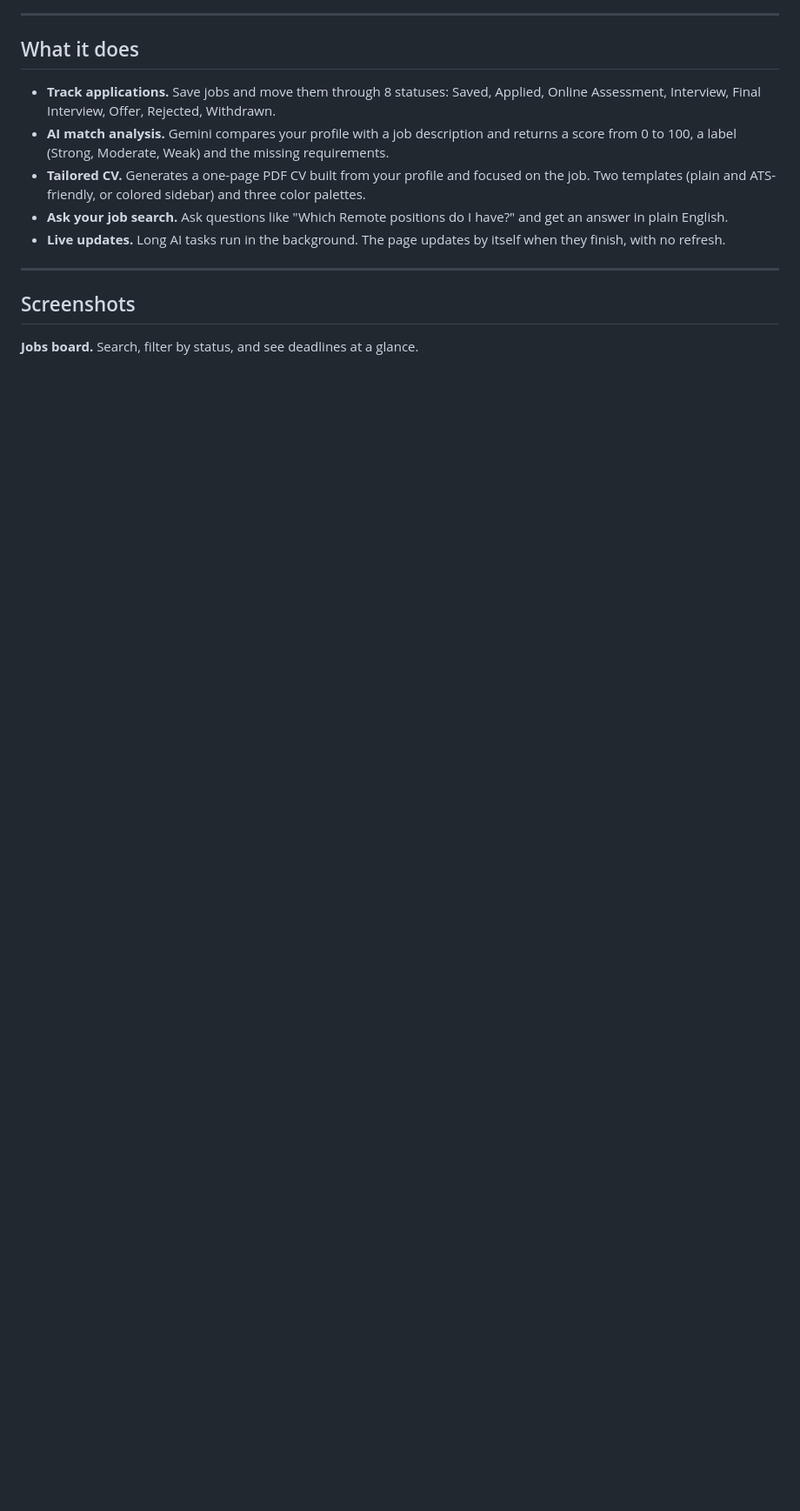
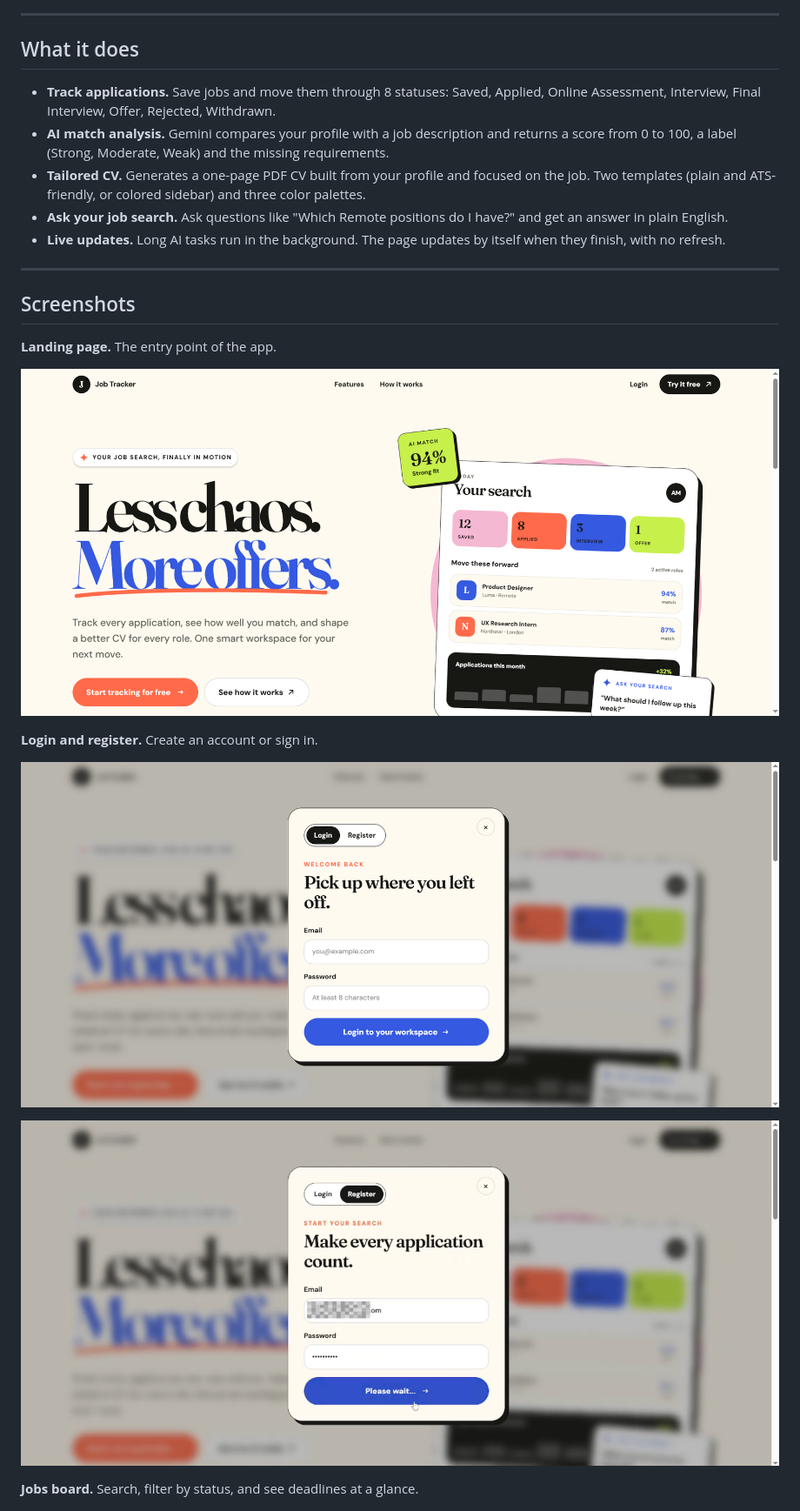
Before and after one commit to SalmaRahel/job-tracker, a Markdown page: README.md, the part around one of its changes. Shown at 87% size. GitHub-like rendering; blank space fills up the shorter version.

Commit message:
Enhance README with screenshots
Updated README to include additional screenshots and clarify demo video information.

```diff
--- a/README.md
+++ b/README.md
@@ -22,6 +22,16 @@
 
 ## Screenshots
 
+**Landing page.** The entry point of the app.
+
+![Landing page](docs/screenshots/landing.png)
+
+**Login and register.** Create an account or sign in.
+
+![Login](docs/screenshots/login.png)
+
+![Register](docs/screenshots/register.png)
+
 **Jobs board.** Search, filter by status, and see deadlines at a glance.
 
 ![Jobs](docs/screenshots/jobs.png)
```
Also changed, not shown: other parts of README.md (+10 -2 lines).
